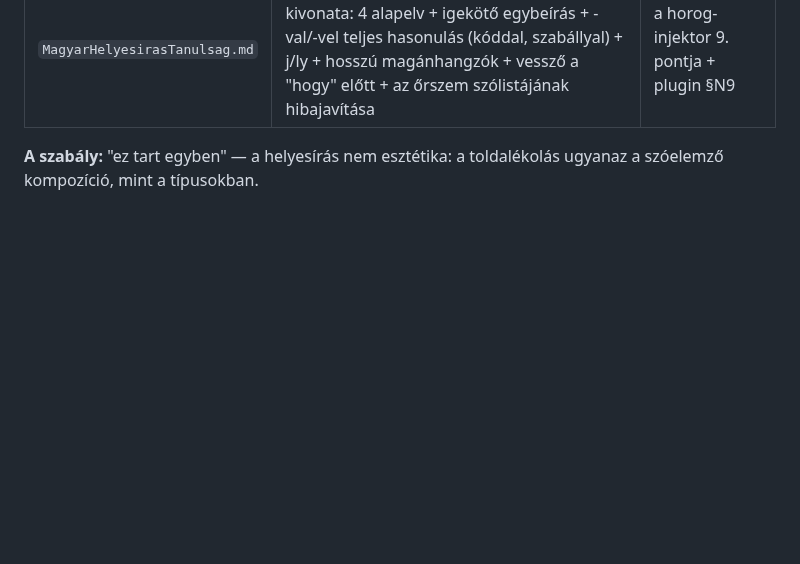
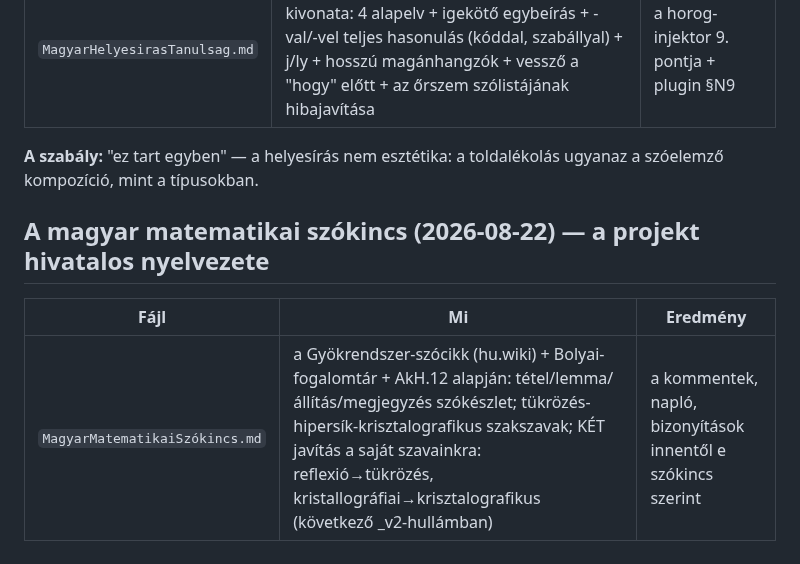
Before and after one commit to jhegedus42/Szima, a Markdown page: osveny_index/tanulsagok/OLVASD.md, the part around the change. Rendered like a GitHub page; blank space fills up the shorter version.

```diff
--- a/osveny_index/tanulsagok/OLVASD.md
+++ b/osveny_index/tanulsagok/OLVASD.md
@@ -65,3 +65,9 @@ a javítás nem ad felmentést a hibás neveknek.
 
 **A szabály:** "ez tart egyben" — a helyesírás nem esztétika: a toldalékolás
 ugyanaz a szóelemző kompozíció, mint a típusokban.
+
+## A magyar matematikai szókincs (2026-08-22) — a projekt hivatalos nyelvezete
+
+| Fájl | Mi | Eredmény |
+|---|---|---|
+| `MagyarMatematikaiSzókincs.md` | a Gyökrendszer-szócikk (hu.wiki) + Bolyai-fogalomtár + AkH.12 alapján: tétel/lemma/állítás/megjegyzés szókészlet; tükrözés-hipersík-krisztalografikus szakszavak; KÉT javítás a saját szavainkra: reflexió→tükrözés, kristallográfiai→krisztalografikus (következő _v2-hullámban) | a kommentek, napló, bizonyítások innentől e szókincs szerint |
```
Also changed, not shown: kutatasi_naplo/2026-08-21_E8Gyokok_v2_session.md (+58 -0 lines), osveny_index/tanulsagok/MagyarMatematikaiSzókincs.md (added, +80 -0 lines).
